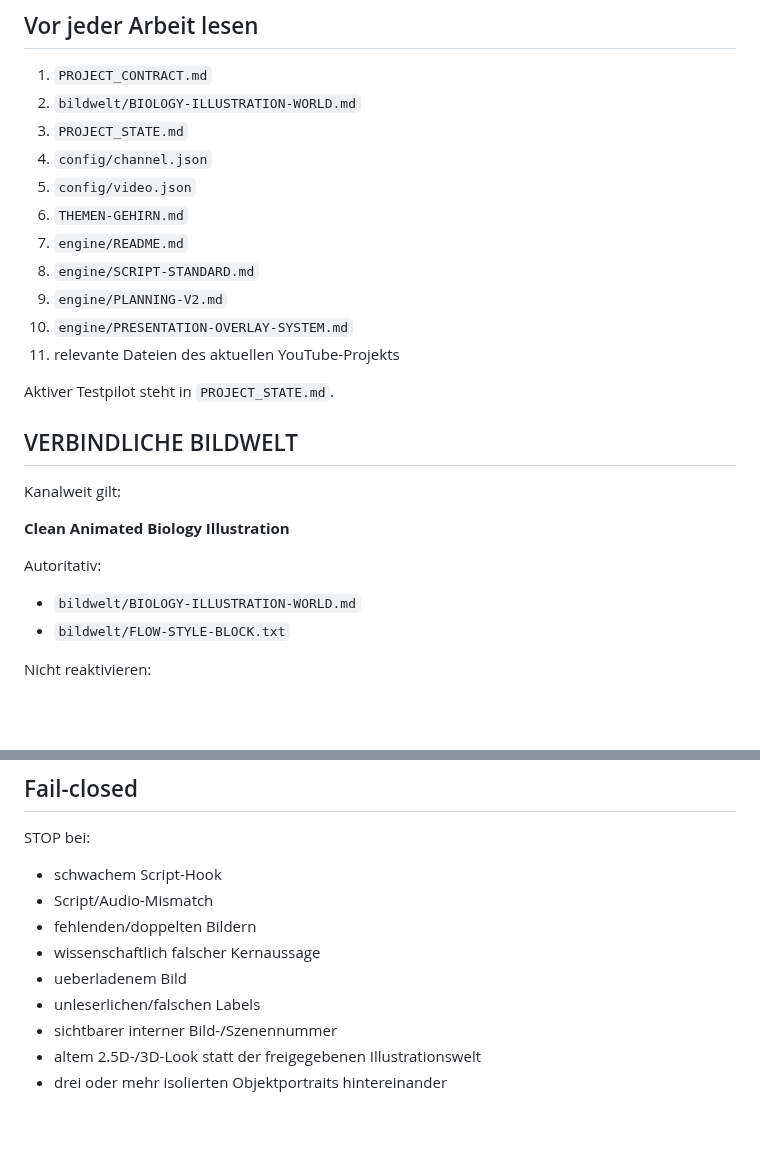
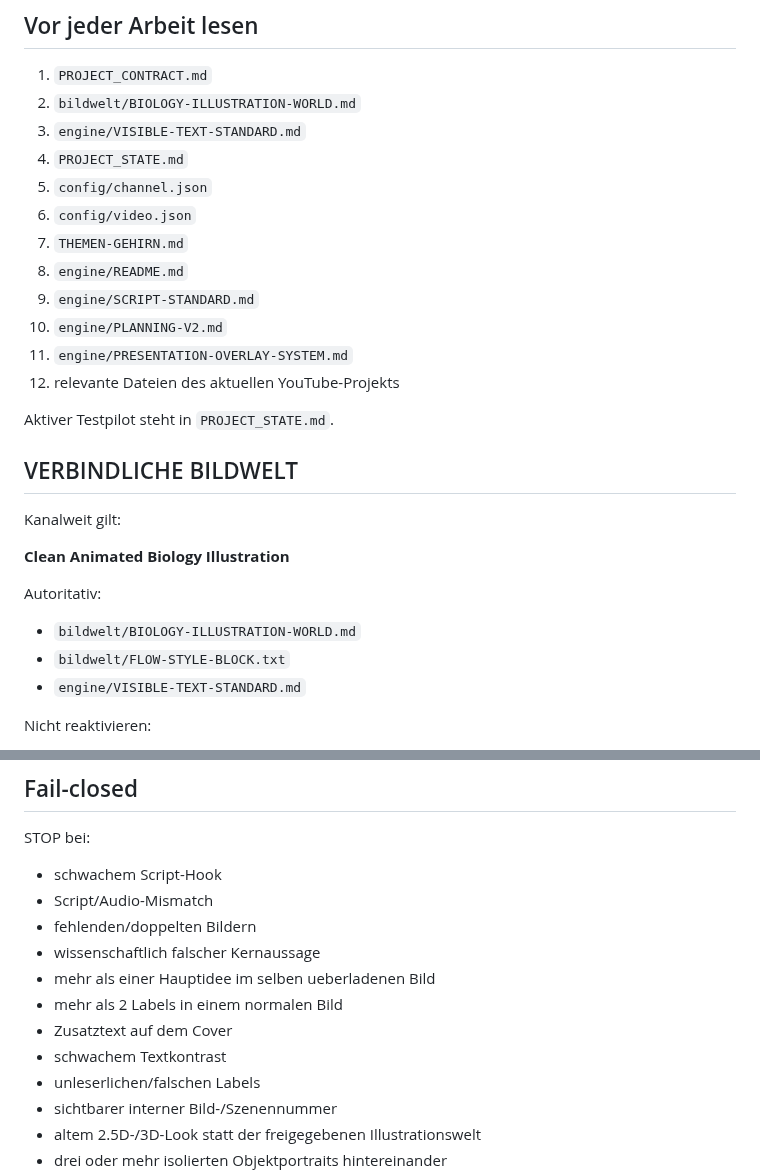
Before and after one commit to memetreza34-ux/Object-talk, a Markdown page: AGENTS.md, 2 parts joined by grey strips. Drawn GitHub-style; blank space fills up the shorter version.

```diff
--- a/AGENTS.md
+++ b/AGENTS.md
@@ -6,15 +6,16 @@ Diese Datei ist der Bootstrap fuer ChatGPT, Antigravity, Codex und andere Reposi
 
 1. `PROJECT_CONTRACT.md`
 2. `bildwelt/BIOLOGY-ILLUSTRATION-WORLD.md`
-3. `PROJECT_STATE.md`
-4. `config/channel.json`
-5. `config/video.json`
-6. `THEMEN-GEHIRN.md`
-7. `engine/README.md`
-8. `engine/SCRIPT-STANDARD.md`
-9. `engine/PLANNING-V2.md`
-10. `engine/PRESENTATION-OVERLAY-SYSTEM.md`
-11. relevante Dateien des aktuellen YouTube-Projekts
+3. `engine/VISIBLE-TEXT-STANDARD.md`
+4. `PROJECT_STATE.md`
+5. `config/channel.json`
+6. `config/video.json`
+7. `THEMEN-GEHIRN.md`
+8. `engine/README.md`
+9. `engine/SCRIPT-STANDARD.md`
+10. `engine/PLANNING-V2.md`
+11. `engine/PRESENTATION-OVERLAY-SYSTEM.md`
+12. relevante Dateien des aktuellen YouTube-Projekts
 
 Aktiver Testpilot steht in `PROJECT_STATE.md`.
 
@@ -27,6 +28,7 @@ Kanalweit gilt:
 Autoritativ:
 - `bildwelt/BIOLOGY-ILLUSTRATION-WORLD.md`
 - `bildwelt/FLOW-STYLE-BLOCK.txt`
+- `engine/VISIBLE-TEXT-STANDARD.md`
 
 Nicht reaktivieren:
 - alte 2.5D-/Soft-3D-Regeln
@@ -146,7 +177,10 @@ STOP bei:
 - Script/Audio-Mismatch
 - fehlenden/doppelten Bildern
 - wissenschaftlich falscher Kernaussage
-- ueberladenem Bild
+- mehr als einer Hauptidee im selben ueberladenen Bild
+- mehr als 2 Labels in einem normalen Bild
+- Zusatztext auf dem Cover
+- schwachem Textkontrast
 - unleserlichen/falschen Labels
 - sichtbarer interner Bild-/Szenennummer
 - altem 2.5D-/3D-Look statt der freigegebenen Illustrationswelt
```
Also changed, not shown: other parts of AGENTS.md (+37 -8 lines).
